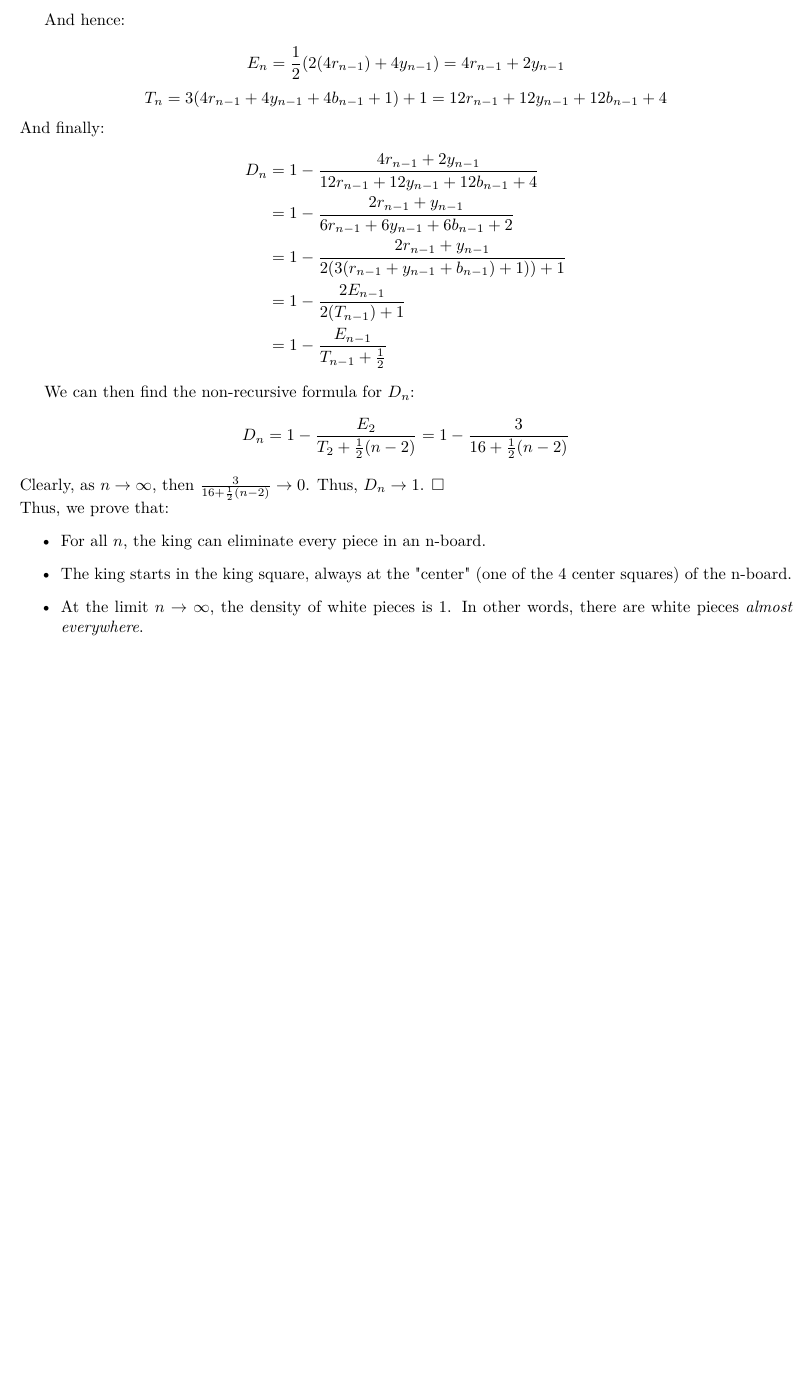
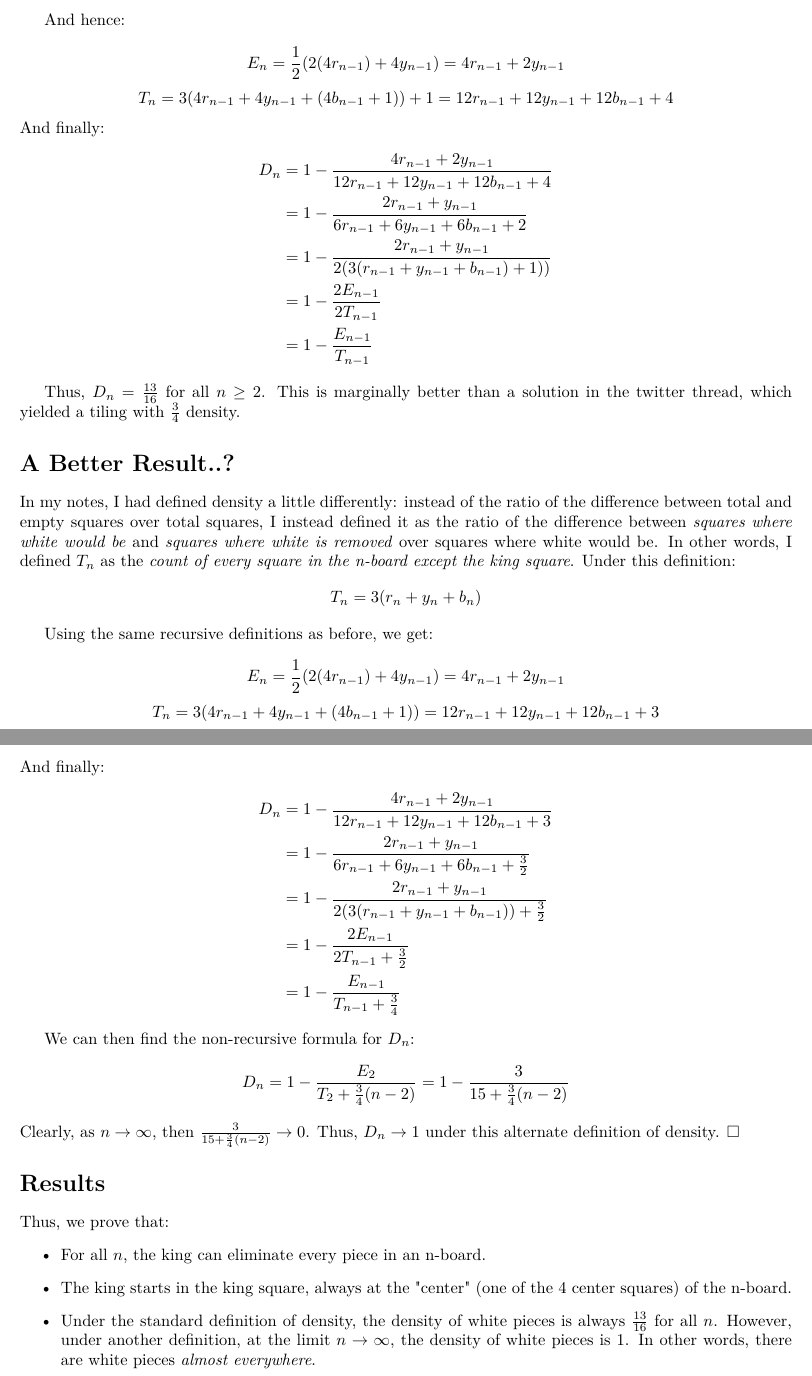
Before and after one commit to jar2333/tromino-chess-tiling, a LaTeX document (twitter_puzzle.tex): part of page 9 of 9 before the commit and two parts of pages 9 and 10 of 10 after it, the two joined at a grey line, cut so that both start at the same text, the shorter picture padded with empty space. Compiled offline with pdfLaTeX.

Commit message:
untangled two different solutions that got mixed up

```diff
--- a/twitter_puzzle.tex
+++ b/twitter_puzzle.tex
@@ -735,25 +735,45 @@ Thus, we define the following formula for density: \newline
    And hence:
 
 $$E_n = \frac{1}{2}(2(4r_{n-1}) + 4y_{n-1}) = 4r_{n-1} + 2y_{n-1}$$
-$$T_n = 3(4r_{n-1} + 4y_{n-1} +4b_{n-1} + 1) + 1 = 12r_{n-1} + 12y_{n-1} +12b_{n-1} + 4$$
+$$T_n = 3(4r_{n-1} + 4y_{n-1} + (4b_{n-1} + 1)) + 1 = 12r_{n-1} + 12y_{n-1} +12b_{n-1} + 4$$
 And finally:
 \begin{align*}
 D_n &= 1 - \frac{4r_{n-1} + 2y_{n-1}}{12r_{n-1} + 12y_{n-1} +12b_{n-1} + 4} \\
  &= 1 - \frac{2r_{n-1} + y_{n-1}}{6r_{n-1} + 6y_{n-1} +6b_{n-1} + 2} \\
- &= 1 - \frac{2r_{n-1} + y_{n-1}}{2(3(r_{n-1} + y_{n-1} +b_{n-1}) + 1)) + 1} \\
- &= 1 - \frac{2E_{n-1}}{2(T_{n-1}) + 1} \\
- &= 1 - \frac{E_{n-1}}{T_{n-1} + \frac{1}{2}}
+ &= 1 - \frac{2r_{n-1} + y_{n-1}}{2(3(r_{n-1} + y_{n-1} +b_{n-1}) + 1))} \\
+ &= 1 - \frac{2E_{n-1}}{2T_{n-1}} \\
+ &= 1 - \frac{E_{n-1}}{T_{n-1}}
+\end{align*}
+
+Thus, $D_n = \frac{13}{16}$ for all $n \geq 2$. This is marginally better than a solution in the twitter thread, which yielded a tiling with $\frac{3}{4}$ density.
+
+    \section*{A Better Result..?}
+
+In my notes, I had defined density a little differently: instead of the ratio of the difference between total and empty squares over total squares, I instead defined it as the ratio of the difference between \textit{squares where white would be} and \textit{squares where white is removed} over squares where white would be. In other words, I defined $T_n$ as the \textit{count of every square in the n-board except the king square}. Under this definition:
+$$T_n = 3(r_n + y_n + b_n)$$
+
+Using the same recursive definitions as before, we get:
+
+$$E_n = \frac{1}{2}(2(4r_{n-1}) + 4y_{n-1}) = 4r_{n-1} + 2y_{n-1}$$
+$$T_n = 3(4r_{n-1} + 4y_{n-1} + (4b_{n-1} + 1)) = 12r_{n-1} + 12y_{n-1} +12b_{n-1} + 3$$
+And finally:
+\begin{align*}
+D_n &= 1 - \frac{4r_{n-1} + 2y_{n-1}}{12r_{n-1} + 12y_{n-1} +12b_{n-1} + 3} \\
+ &= 1 - \frac{2r_{n-1} + y_{n-1}}{6r_{n-1} + 6y_{n-1} +6b_{n-1} + \frac{3}{2}} \\
+ &= 1 - \frac{2r_{n-1} + y_{n-1}}{2(3(r_{n-1} + y_{n-1} +b_{n-1})) + \frac{3}{2}} \\
+ &= 1 - \frac{2E_{n-1}}{2T_{n-1} + \frac{3}{2}} \\
+ &= 1 - \frac{E_{n-1}}{T_{n-1} + \frac{3}{4}}
 \end{align*}
 
    We can then find the non-recursive formula for $D_n$:
-   $$D_n = 1 - \frac{E_2}{T_2 + \frac{1}{2}(n-2)} = 1 - \frac{3}{16 + \frac{1}{2}(n-2)}$$
-Clearly, as $n \to \infty$, then $\frac{3}{16 + \frac{1}{2}(n-2)} \to 0$. Thus, $D_n \to 1$. $\square$
-\\
+   $$D_n = 1 - \frac{E_2}{T_2 + \frac{3}{4}(n-2)} = 1 - \frac{3}{15 + \frac{3}{4}(n-2)}$$
+Clearly, as $n \to \infty$, then $\frac{3}{15 + \frac{3}{4}(n-2)} \to 0$. Thus, $D_n \to 1$ under this alternate definition of density. $\square$
+  \section*{Results}
 Thus, we prove that:
 \begin{itemize}
 \item For all $n$, the king can eliminate every piece in an n-board.
 \item The king starts in the king square, always at the "center" (one of the 4 center squares) of the n-board.
-\item At the limit $n \to \infty$, the density of white pieces is 1. In other words, there are white pieces \textit{almost everywhere}.
+\item Under the standard definition of density, the density of white pieces is always $\frac{13}{16}$ for all $n$. However, under another definition, at the limit $n \to \infty$, the density of white pieces is 1. In other words, there are white pieces \textit{almost everywhere}.
 \end{itemize}
     \newpage
 
```
Also changed, not shown: twitter_puzzle.pdf.
